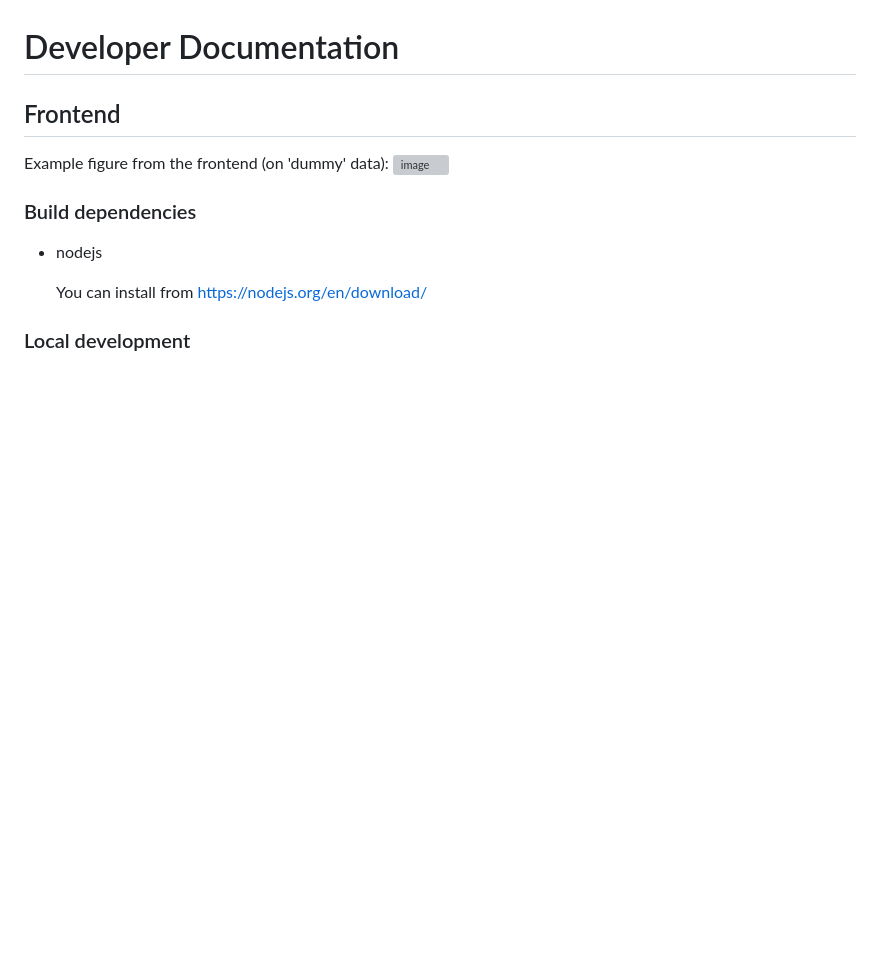
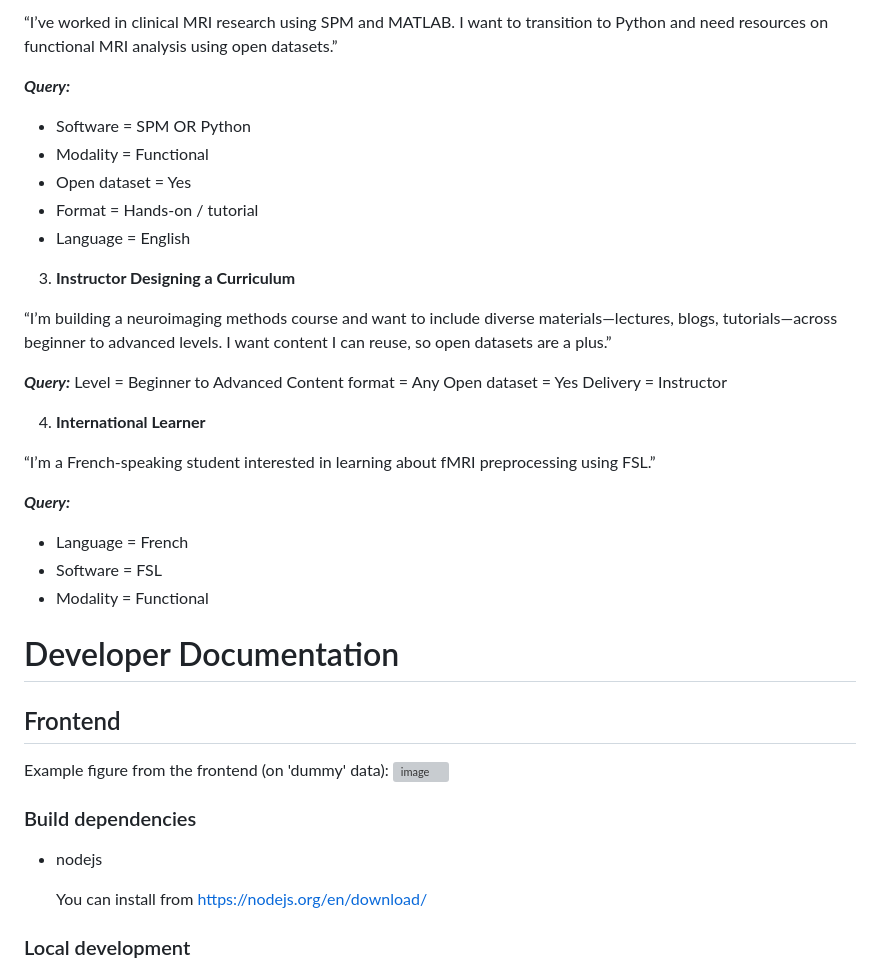
Before and after one commit to ReproNim/ReproInventory, a Markdown page: README.md, the part around one of its changes. Rendered like a GitHub page; blank space fills up the shorter version; grey boxes are pictures that could not be loaded.

```diff
--- a/README.md
+++ b/README.md
@@ -51,3 +111,35 @@ OHBM 2025 - [project-ohbm-hackathon here](https://github.com/ohbm/hackathon2025/
+“I’ve worked in clinical MRI research using SPM and MATLAB. I want to transition to Python and need resources on functional MRI analysis using open datasets.”
+
+***Query:***
+* Software = SPM OR Python
+* Modality = Functional
+* Open dataset = Yes
+* Format = Hands-on / tutorial
+* Language = English
+
+3. **Instructor Designing a Curriculum**
+
+“I’m building a neuroimaging methods course and want to include diverse materials—lectures, blogs, tutorials—across beginner to advanced levels. I want content I can reuse, so open datasets are a plus.”
+
+***Query:***
+Level = Beginner to Advanced
+Content format = Any
+Open dataset = Yes
+Delivery = Instructor
+
+4. **International Learner**
+
+“I’m a French-speaking student interested in learning about fMRI preprocessing using FSL.”
+
+***Query:***
+* Language = French
+* Software = FSL
+* Modality = Functional
+
+
+
+
+
 # Developer Documentation
 
 ## Frontend
```
Also changed, not shown: other parts of README.md (+60 -0 lines).
